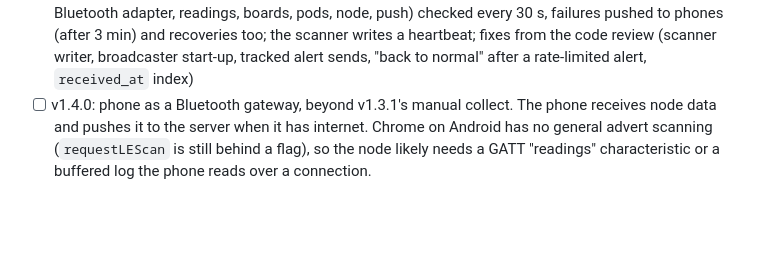
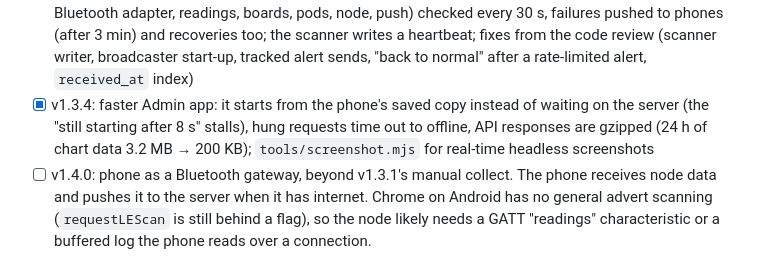
Before and after one commit to JustJamin/home_state, a Markdown page: README.md, the part around the change. Rendered like a GitHub page; blank space fills up the shorter version.

Commit message:
docs: v1.3.4 status
Co-Authored-By: Claude Opus 5.5 <noreply@anthropic.com>

```diff
--- a/README.md
+++ b/README.md
@@ -91,6 +91,7 @@ home_state/
 - [x] v1.3.0: config builder form, Lacuna theme, fleet overview with network metrics, radio stack (RF module) version on profiles, deploy dropdown + fleet targeting, second board (hs-02)
 - [x] v1.3.1: two node apps (single-blink, double-blink), each with its own JSON-RPC config, switchable over the air; dashboard device toggles, time ranges and threshold line; temperature push alerts with a threshold set in the app; phone gateway (manual collect); the app is now "Server Temp" (opens on the dashboard) with an Admin side (Fleet, Profile, Deploy, Gateway); fleet device names
 - [x] v1.3.2: system health on the Admin app's Gateway tab: every part of home_state (database, scanner, Bluetooth adapter, readings, boards, pods, node, push) checked every 30 s, failures pushed to phones (after 3 min) and recoveries too; the scanner writes a heartbeat; fixes from the code review (scanner writer, broadcaster start-up, tracked alert sends, "back to normal" after a rate-limited alert, `received_at` index)
+- [x] v1.3.4: faster Admin app: it starts from the phone's saved copy instead of waiting on the server (the "still starting after 8 s" stalls), hung requests time out to offline, API responses are gzipped (24 h of chart data 3.2 MB → 200 KB); `tools/screenshot.mjs` for real-time headless screenshots
 - [ ] v1.4.0: phone as a Bluetooth gateway, beyond v1.3.1's manual collect. The phone receives node data and pushes it to the server when it has internet. Chrome on Android has no general advert scanning (`requestLEScan` is still behind a flag), so the node likely needs a GATT "readings" characteristic or a buffered log the phone reads over a connection.
 - [ ] Real sensors
 - [ ] Database backups
```
